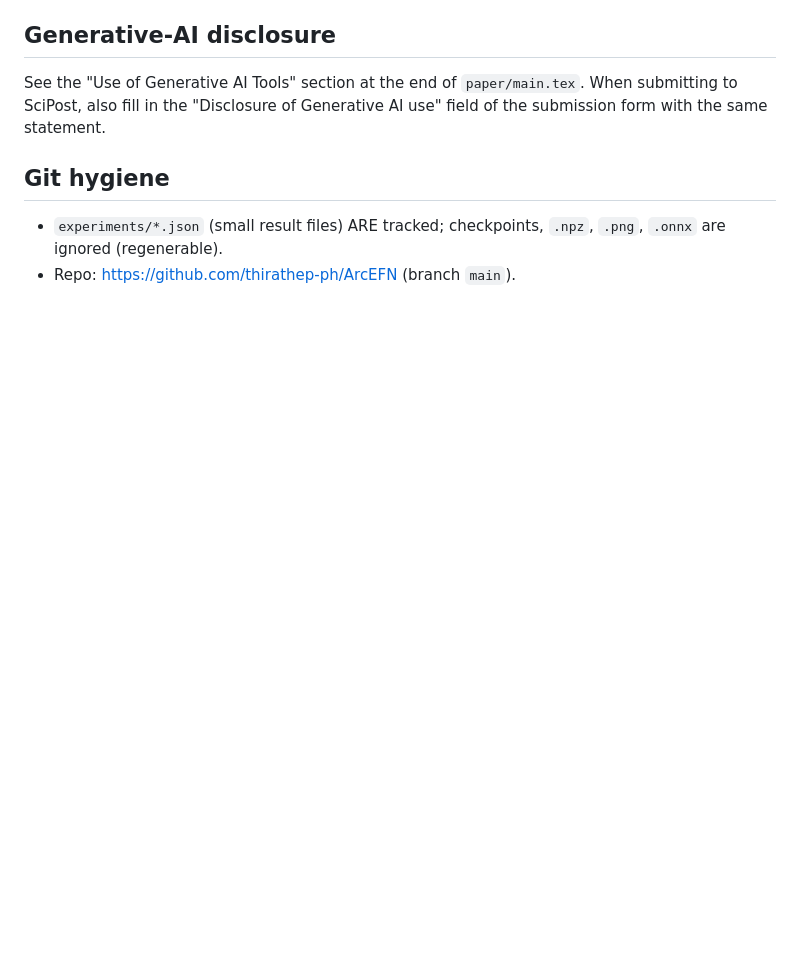
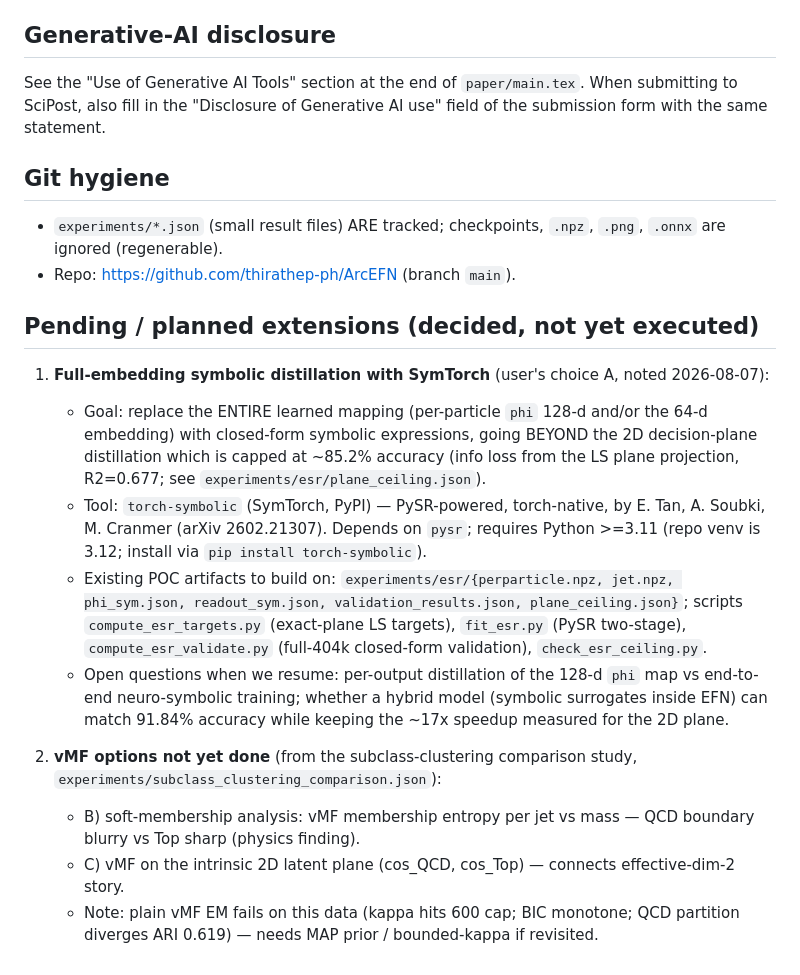
Before and after one commit to thirathep-ph/EFN-ArcFace-Top-Quark-Tagging, a Markdown page: REPRODUCING.md, the part around the change. Drawn GitHub-style; blank space fills up the shorter version.

Commit message:
docs: record pending extensions (full-embedding SymTorch distillation, vMF soft-membership options)

```diff
--- a/REPRODUCING.md
+++ b/REPRODUCING.md
@@ -83,3 +83,16 @@ field of the submission form with the same statement.
 
 - `experiments/*.json` (small result files) ARE tracked; checkpoints, `.npz`, `.png`, `.onnx` are ignored (regenerable).
 - Repo: https://github.com/thirathep-ph/ArcEFN (branch `main`).
+
+## Pending / planned extensions (decided, not yet executed)
+
+1. **Full-embedding symbolic distillation with SymTorch** (user's choice A, noted 2026-08-07):
+   - Goal: replace the ENTIRE learned mapping (per-particle `phi` 128-d and/or the 64-d embedding) with closed-form symbolic expressions, going BEYOND the 2D decision-plane distillation which is capped at ~85.2% accuracy (info loss from the LS plane projection, R2=0.677; see `experiments/esr/plane_ceiling.json`).
+   - Tool: `torch-symbolic` (SymTorch, PyPI) — PySR-powered, torch-native, by E. Tan, A. Soubki, M. Cranmer (arXiv 2602.21307). Depends on `pysr`; requires Python >=3.11 (repo venv is 3.12; install via `pip install torch-symbolic`).
+   - Existing POC artifacts to build on: `experiments/esr/{perparticle.npz, jet.npz, phi_sym.json, readout_sym.json, validation_results.json, plane_ceiling.json}`; scripts `compute_esr_targets.py` (exact-plane LS targets), `fit_esr.py` (PySR two-stage), `compute_esr_validate.py` (full-404k closed-form validation), `check_esr_ceiling.py`.
+   - Open questions when we resume: per-output distillation of the 128-d `phi` map vs end-to-end neuro-symbolic training; whether a hybrid model (symbolic surrogates inside EFN) can match 91.84% accuracy while keeping the ~17x speedup measured for the 2D plane.
+
+2. **vMF options not yet done** (from the subclass-clustering comparison study, `experiments/subclass_clustering_comparison.json`):
+   - B) soft-membership analysis: vMF membership entropy per jet vs mass — QCD boundary blurry vs Top sharp (physics finding).
+   - C) vMF on the intrinsic 2D latent plane (cos_QCD, cos_Top) — connects effective-dim-2 story.
+   - Note: plain vMF EM fails on this data (kappa hits 600 cap; BIC monotone; QCD partition diverges ARI 0.619) — needs MAP prior / bounded-kappa if revisited.
```
